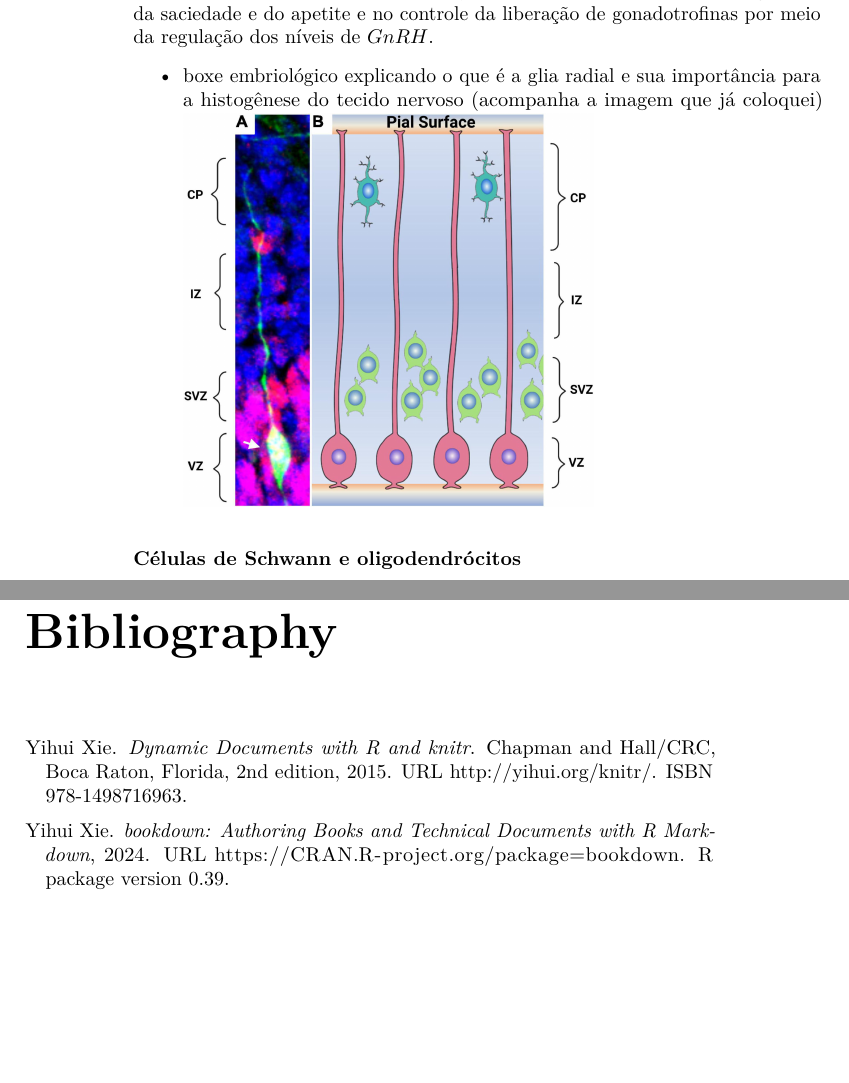
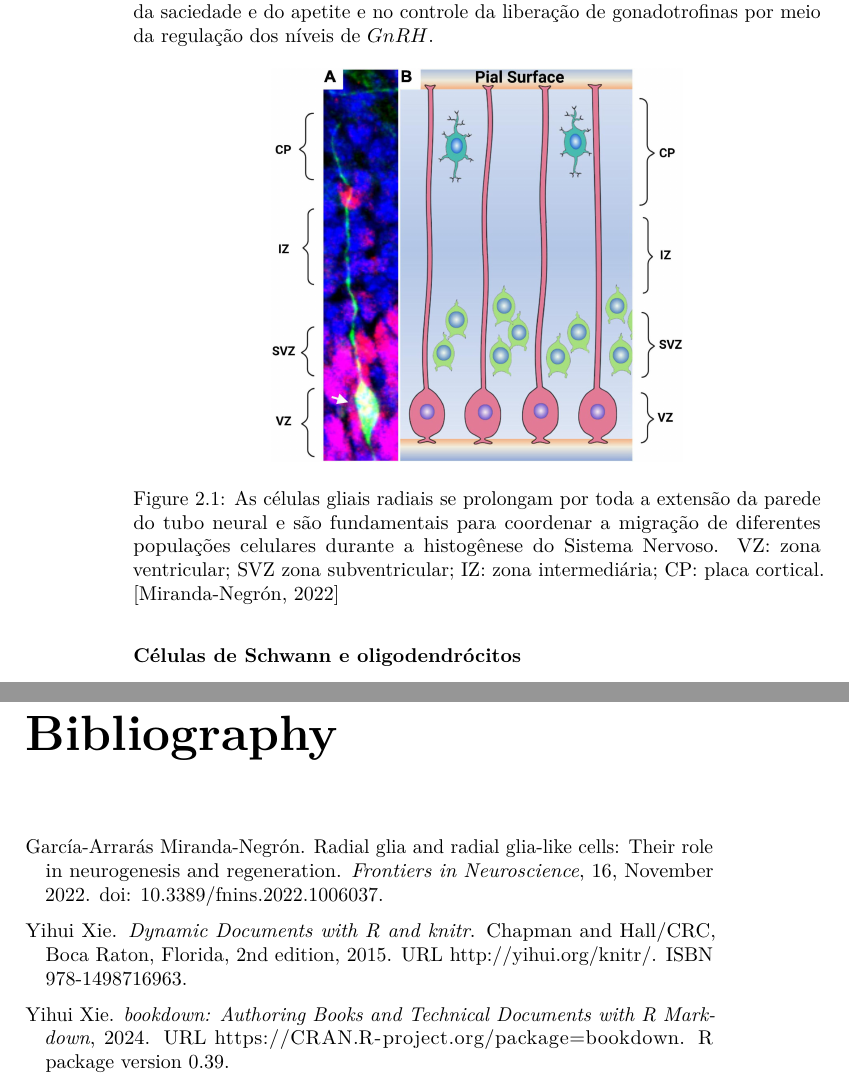
Before and after one commit to arthermes94/Neurohistologia-UFTM, a LaTeX thesis (docs/_main.tex): two parts of pages 14 and 59 of 59, joined at a grey line, cut so that both start at the same text, the shorter picture padded with empty space. Compiled offline with pdfLaTeX.

Commit message:
atualização 5 de 2025

```diff
--- a/docs/_main.tex
+++ b/docs/_main.tex
@@ -291,12 +291,11 @@ Correspondem a células cúbicas ou cilíndricas dispostas de forma similar a um
 
 Constituem o epêndima conjuntamente às células ependimárias. Apresentam uma morfologia intermediária entre aquelas descritas anteriormente para os astrócitos e as células ependimárias e são embriologicamente derivadas das células da \textbf{glia radial} bipolar. Vale apontar que um aspecto estrutural ímpar dessas células é a presença de um prolongamento basal único que atravessa a camada de pés terminais astrocitários da glia limitante para se dilatar próximo a um vaso sanguíneo, formando uma espécie de pé vascular. Estudos recentes propõem que essa população celular misteriosa esteja envolvida em mecanismos de regulação da saciedade e do apetite e no controle da liberação de gonadotrofinas por meio da regulação dos níveis de \(GnRH\).
 
-\begin{itemize}
-\tightlist
-\item
-  boxe embriológico explicando o que é a glia radial e sua importância para a histogênese do tecido nervoso (acompanha a imagem que já coloquei)
-  \includegraphics{images/neuro-radialglia.jpg}
-\end{itemize}
+\begin{figure}
+\centering
+\includegraphics{images/neuro-radialglia.jpg}
+\caption{\label{fig:unnamed-chunk-4}As células gliais radiais se prolongam por toda a extensão da parede do tubo neural e são fundamentais para coordenar a migração de diferentes populações celulares durante a histogênese do Sistema Nervoso. VZ: zona ventricular; SVZ zona subventricular; IZ: zona intermediária; CP: placa cortical. \citep{mirandanegrón2022}}
+\end{figure}
 
 \hypertarget{cuxe9lulas-de-schwann-e-oligodendruxf3citos}{%
 \subsubsection*{Células de Schwann e oligodendrócitos}\label{cuxe9lulas-de-schwann-e-oligodendruxf3citos}}
```
Also changed, not shown: _main_files/figure-latex/nice-fig-1.pdf, docs/_main.pdf, 4 other files.
